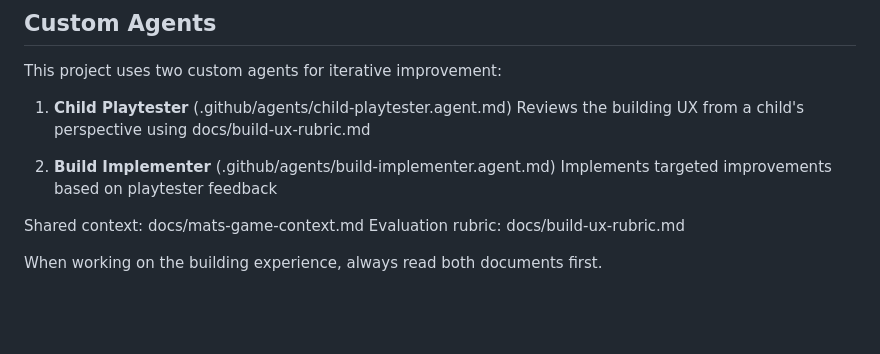
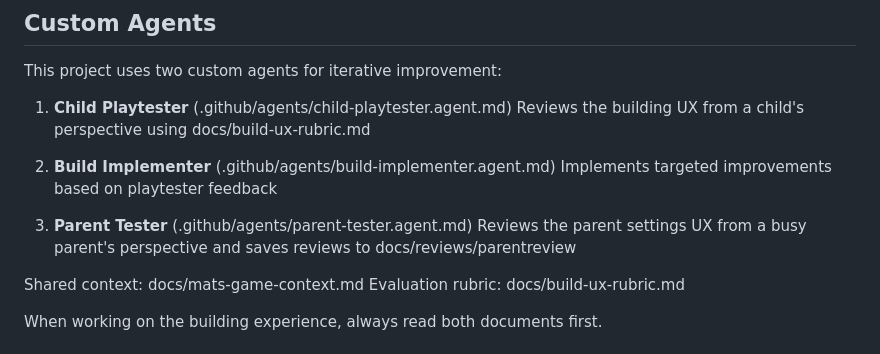
Before and after one commit to ErwinvanGool/Mats-Rekenwereld, a Markdown page: .github/copilot-instructions.md, the part around the change. GitHub-like rendering; blank space fills up the shorter version.

Commit message:
Add Parent Tester role to copilot instructions
Added Parent Tester role to the instructions.

```diff
--- a/.github/copilot-instructions.md
+++ b/.github/copilot-instructions.md
@@ -177,6 +177,10 @@ This project uses two custom agents for iterative improvement:
 2. **Build Implementer** (.github/agents/build-implementer.agent.md)
    Implements targeted improvements based on playtester feedback
 
+3. **Parent Tester** (.github/agents/parent-tester.agent.md)
+   Reviews the parent settings UX from a busy parent's perspective
+   and saves reviews to docs/reviews/parentreview
+
 Shared context: docs/mats-game-context.md
 Evaluation rubric: docs/build-ux-rubric.md
 
```
